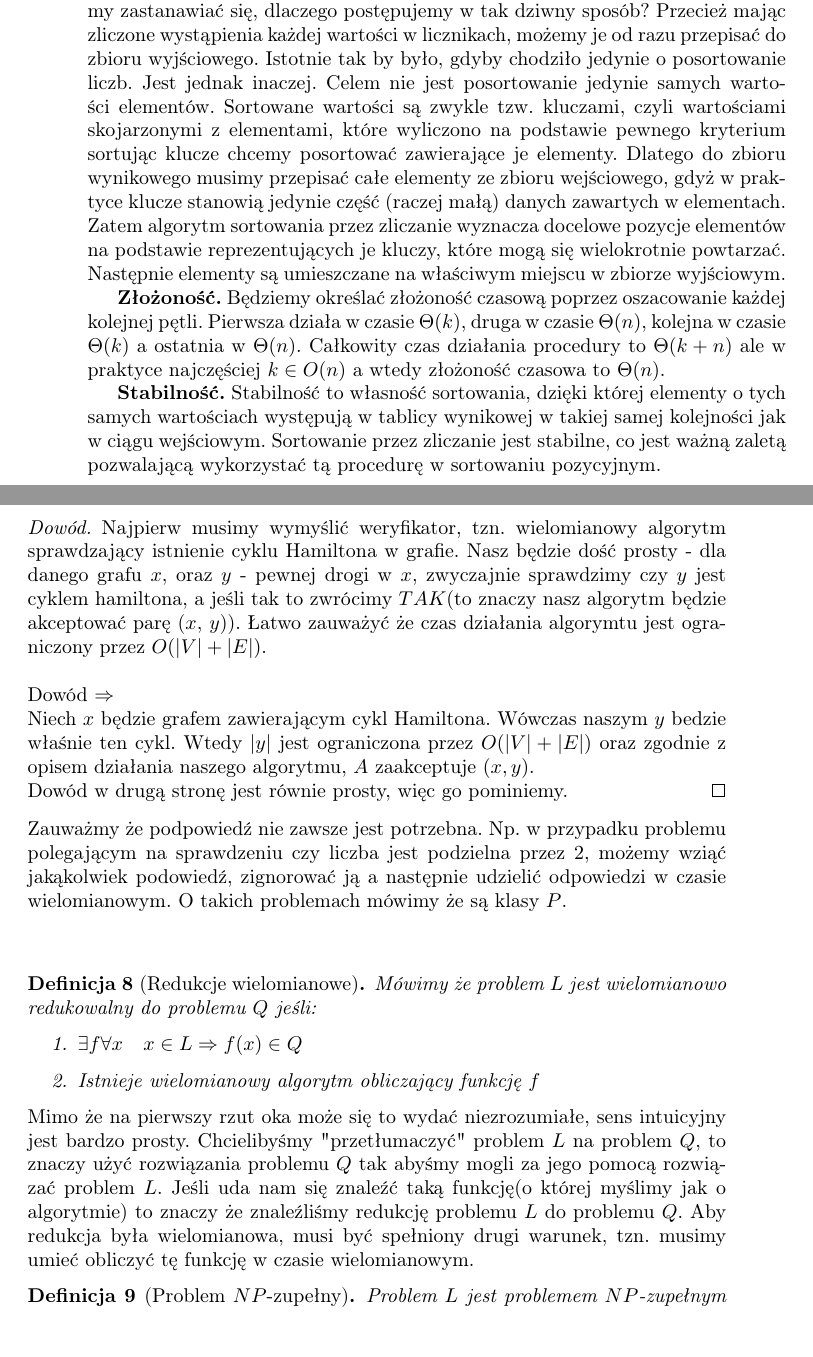
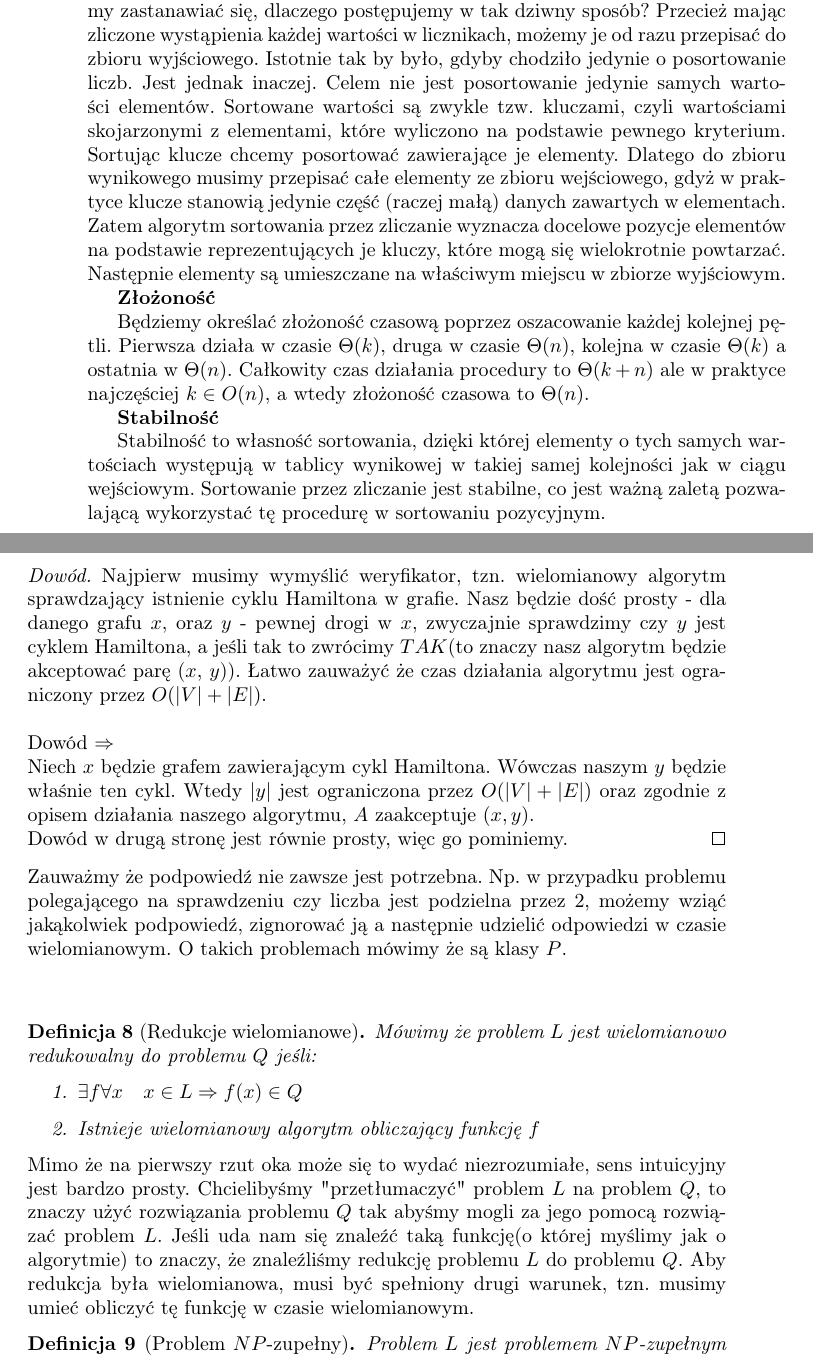
Before and after one commit to wesolyfoton/aisd-skrypt, a LaTeX book (skrypt.tex, which reads countingsort.tex, problemynp.tex): two parts of pages 34 and 37 of 133, joined at a grey line, cut so that both start at the same text. Compiled offline with pdfLaTeX.

Commit message:
Another batch from WIP section

```diff
--- a/countingsort.tex
+++ b/countingsort.tex
@@ -63,18 +64,22 @@ A teraz pokażemy, czemu dokładnie służą kolejne pętle for w pseudokodzie.
 
 Gdy przyjrzymy się dokładnie algorytmowi sortowania przez zliczanie możemy zastanawiać się, dlaczego postępujemy w tak dziwny sposób?
 Przecież mając zliczone wystąpienia każdej wartości w licznikach, możemy je od razu przepisać do zbioru wyjściowego.
-Istotnie tak by było, gdyby chodziło jedynie o posortowanie liczb. Jest jednak inaczej.
+Istotnie tak by było, gdyby chodziło jedynie o posortowanie liczb.
+Jest jednak inaczej.
 Celem nie jest posortowanie jedynie samych wartości elementów.
-Sortowane wartości są zwykle tzw. kluczami, czyli wartościami skojarzonymi z elementami, które wyliczono na podstawie pewnego kryterium sortując klucze chcemy posortować zawierające je elementy.
+Sortowane wartości są zwykle tzw. kluczami, czyli wartościami skojarzonymi z elementami, które wyliczono na podstawie pewnego kryterium.
+Sortując klucze chcemy posortować zawierające je elementy.
 Dlatego do zbioru wynikowego musimy przepisać całe elementy ze zbioru wejściowego, gdyż w praktyce klucze stanowią jedynie część (raczej małą) danych zawartych w elementach.
 Zatem algorytm sortowania przez zliczanie wyznacza docelowe pozycje elementów na podstawie reprezentujących je kluczy, które mogą się wielokrotnie powtarzać.
 Następnie elementy są umieszczane na właściwym miejscu w zbiorze wyjściowym.
 
-\textbf{Złożoność.}
+\textbf{Złożoność}
+
 Będziemy określać złożoność czasową poprzez oszacowanie każdej kolejnej pętli.
 Pierwsza działa w czasie $\Theta(k)$, druga w czasie $\Theta(n)$, kolejna w czasie $\Theta(k)$ a ostatnia w $\Theta(n)$.
-Całkowity czas działania procedury to $\Theta(k+n)$ ale w praktyce najczęściej $k \in O(n)$ a wtedy złożoność czasowa to \textbf{$\Theta(n)$}.
+Całkowity czas działania procedury to $\Theta(k+n)$ ale w praktyce najczęściej $k \in O(n)$, a wtedy złożoność czasowa to \textbf{$\Theta(n)$}.
 
-\textbf{Stabilność.}
+\textbf{Stabilność}
+
 Stabilność to własność sortowania, dzięki której elementy o tych samych wartościach występują w tablicy wynikowej w takiej samej kolejności jak w ciągu wejściowym.
-Sortowanie przez zliczanie jest stabilne, co jest ważną zaletą pozwalającą wykorzystać tą procedurę w sortowaniu pozycyjnym.
+Sortowanie przez zliczanie jest stabilne, co jest ważną zaletą pozwalającą wykorzystać tę procedurę w sortowaniu pozycyjnym.
--- a/problemynp.tex
+++ b/problemynp.tex
@@ -33,19 +33,19 @@ $x \in L \iff $ istnieje $y$ t. że $|y| < |x|^c$ oraz $A$ akceptuje $(x,y)$
 \end{definition}
 \noindent
 W powyższej definicji możemy myśleć o $y$ jako o podpowiedzi dla algorytmu, lub nawet gotowym rozwiązaniu, natomiast $A$ jest weryfikatorem, który używając podpowiedzi próbuje udzielić odpowiedzi, gdzie $A$ akceptuje $(x,y)$ oznacza że odpowiedź dla danych wejściowych $x$ to $TAK$.
-% TODO dodać cos o długości, bądź też rozmiarze wejścia (|.|)
+% TODO dodać coś o długości, bądź też rozmiarze wejścia (|.|)
 \\
 \\ \noindent
 \b{PRZYKŁAD}. Pokażmy że problem decyzyjny, polegający na sprawdzeniu czy w grafie $G$ istnieje cykl Hamiltona jest w $NP$.
 \begin{proof}
 Najpierw musimy wymyślić weryfikator, tzn. wielomianowy algorytm sprawdzający istnienie cyklu Hamiltona w grafie.
-Nasz będzie dość prosty - dla danego grafu $x$, oraz $y$ - pewnej drogi w $x$, zwyczajnie sprawdzimy czy $y$ jest cyklem hamiltona, a jeśli tak to zwrócimy $TAK$(to znaczy nasz algorytm będzie akceptować parę ($x$, $y$)).
-Łatwo zauważyć że czas działania algorymtu jest ograniczony przez $O(|V| + |E|)$.
+Nasz będzie dość prosty - dla danego grafu $x$, oraz $y$ - pewnej drogi w $x$, zwyczajnie sprawdzimy czy $y$ jest cyklem Hamiltona, a jeśli tak to zwrócimy $TAK$(to znaczy nasz algorytm będzie akceptować parę ($x$, $y$)).
+Łatwo zauważyć że czas działania algorytmu jest ograniczony przez $O(|V| + |E|)$.
 \\
 \\ \noindent
 Dowód $\Rightarrow$ \\ \noindent
 Niech $x$ będzie grafem zawierającym cykl Hamiltona.
-Wówczas naszym $y$ bedzie właśnie ten cykl.
+Wówczas naszym $y$ będzie właśnie ten cykl.
 Wtedy $|y|$ jest ograniczona przez $O(|V| + |E|)$ oraz zgodnie z opisem działania naszego algorytmu, $A$ zaakceptuje $(x, y)$.
 \\ \noindent
 Dowód w drugą stronę jest równie prosty, więc go pominiemy.
@@ -53,7 +53,7 @@ Dowód w drugą stronę jest równie prosty, więc go pominiemy.
 
 \noindent
 Zauważmy że podpowiedź nie zawsze jest potrzebna.
-Np. w przypadku problemu polegającym na sprawdzeniu czy liczba jest podzielna przez $2$, możemy wziąć jakąkolwiek podowiedź, zignorować ją a następnie udzielić odpowiedzi w czasie wielomianowym. O takich problemach mówimy że są klasy $P$.
+Np. w przypadku problemu polegającego na sprawdzeniu czy liczba jest podzielna przez $2$, możemy wziąć jakąkolwiek podpowiedź, zignorować ją a następnie udzielić odpowiedzi w czasie wielomianowym. O takich problemach mówimy że są klasy $P$.
 \\
 \\ \noindent
 
@@ -67,7 +67,7 @@ Mówimy że problem $L$ jest wielomianowo redukowalny do problemu $Q$ jeśli:
 \noindent
 Mimo że na pierwszy rzut oka może się to wydać niezrozumiałe, sens intuicyjny jest bardzo prosty.
 Chcielibyśmy "przetłumaczyć" problem $L$ na problem $Q$, to znaczy użyć rozwiązania problemu $Q$ tak abyśmy mogli za jego pomocą rozwiązać problem $L$.
-Jeśli uda nam się znaleźć taką funkcję(o której myślimy jak o algorytmie) to znaczy że znaleźliśmy redukcję problemu $L$ do problemu $Q$.
+Jeśli uda nam się znaleźć taką funkcję(o której myślimy jak o algorytmie) to znaczy, że znaleźliśmy redukcję problemu $L$ do problemu $Q$.
 Aby redukcja była wielomianowa, musi być spełniony drugi warunek, tzn. musimy umieć obliczyć tę funkcję w czasie wielomianowym.
 % TODO pokazać jakiś przykład redukcji
 
```
Also changed, not shown: kopiec.tex (+2 -2 lines), wiesniakow.tex (+4 -4 lines), countingsort.tex (9 more changed lines), problemynp.tex (10 more changed lines).
